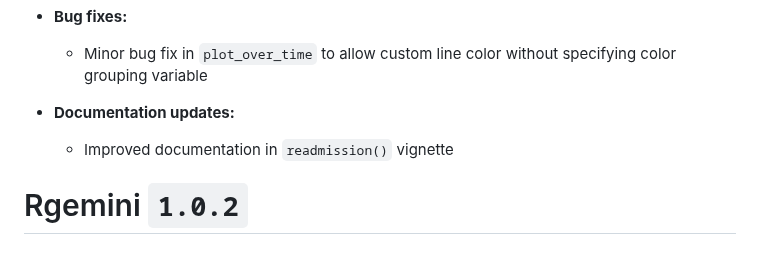
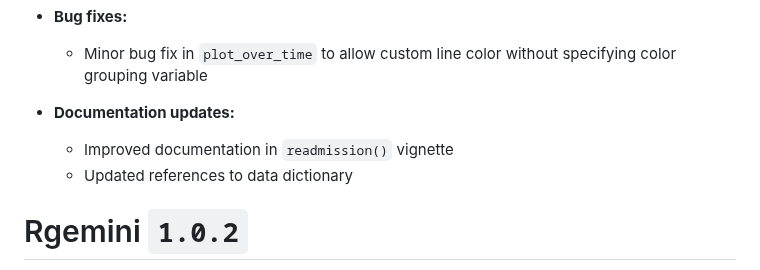
Before and after one commit to GEMINI-Medicine/Rgemini, a Markdown page: NEWS.md, the part around the change. Drawn GitHub-style.

Commit message:
Update NEWS.md to document update to Data Dictionary link #167

```diff
--- a/NEWS.md
+++ b/NEWS.md
@@ -11,6 +11,7 @@
 
 * **Documentation updates:**
   * Improved documentation in `readmission()` vignette
+  * Updated references to data dictionary
 
 
 # Rgemini `1.0.2`
```
